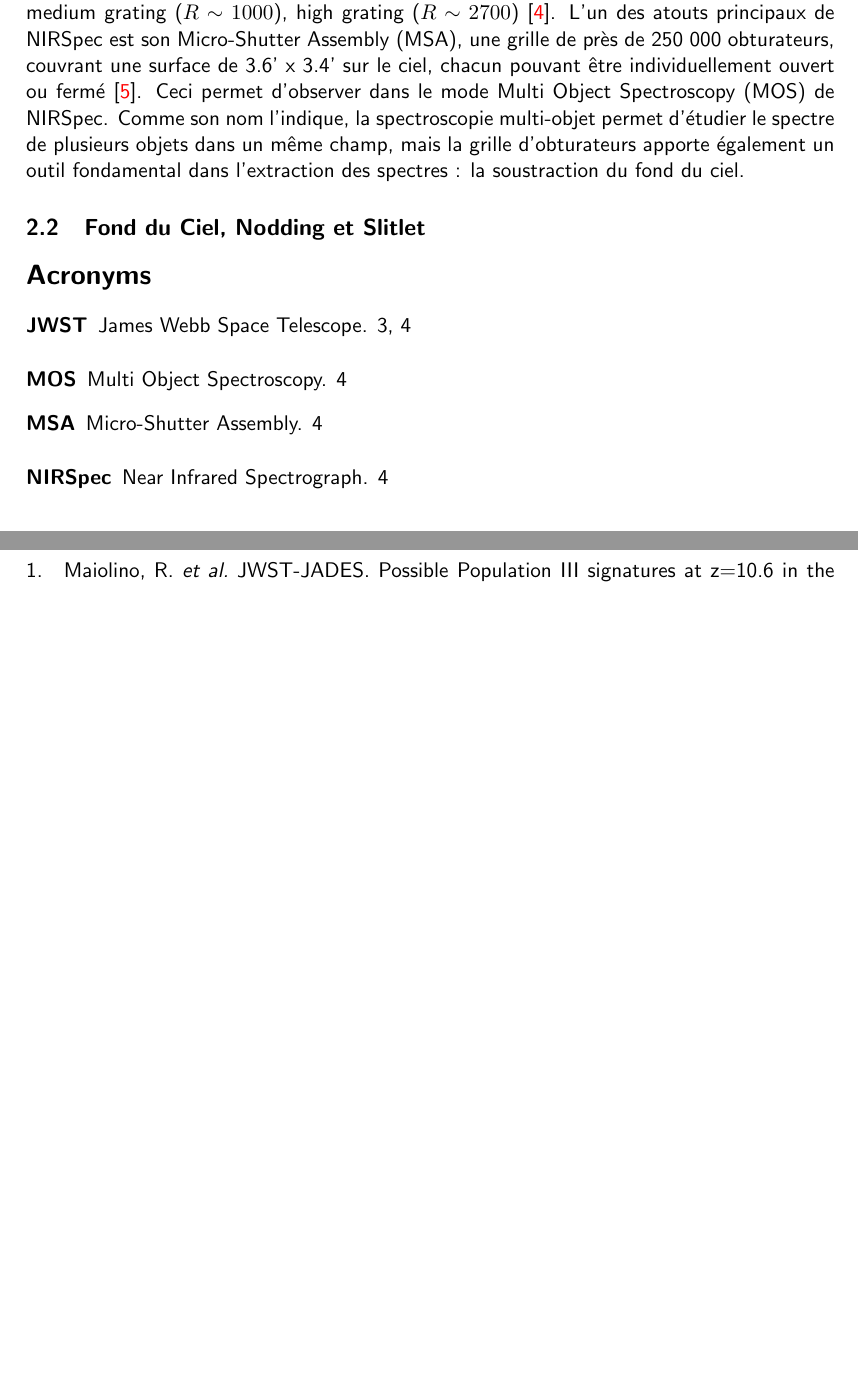
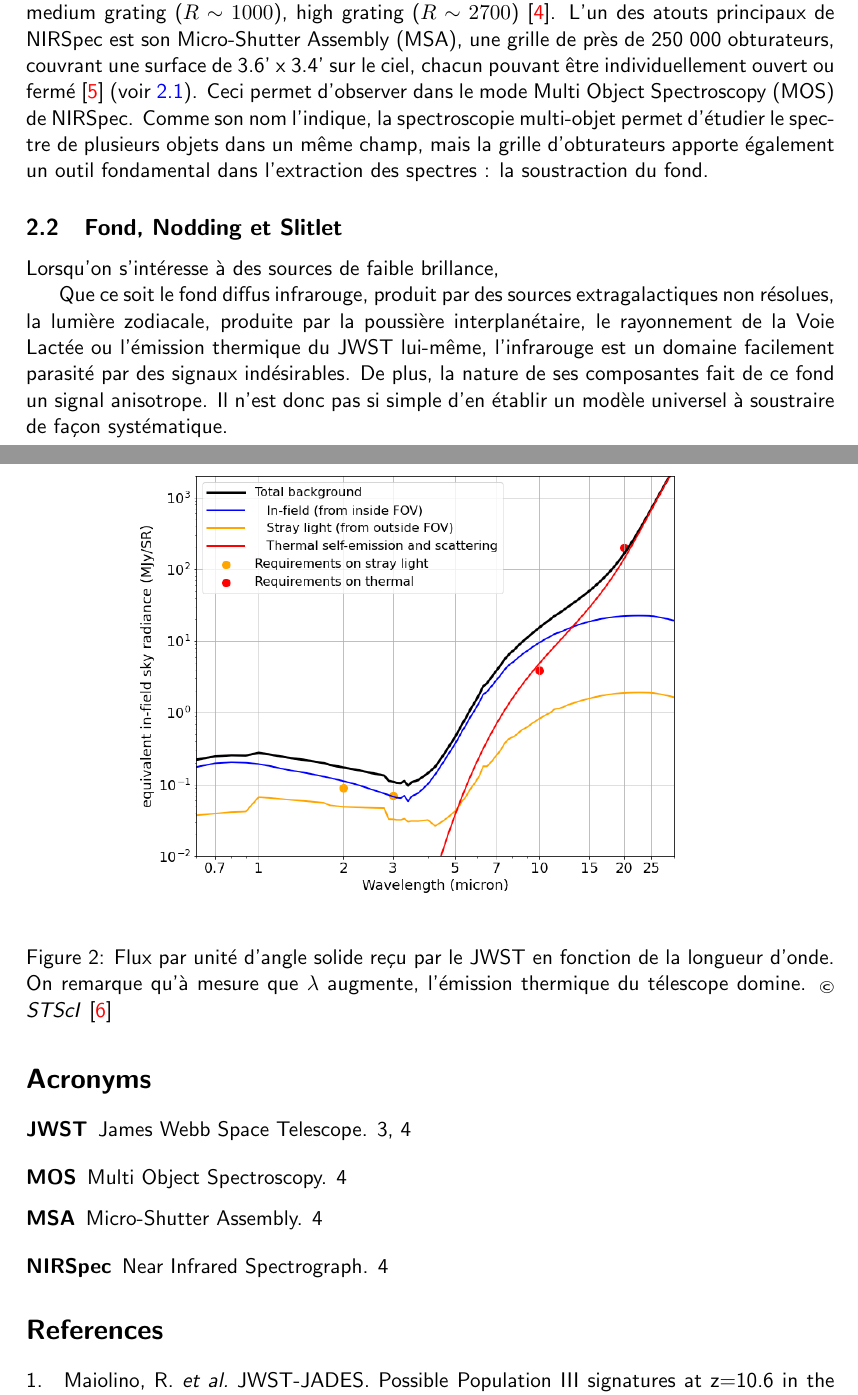
Before and after one commit to TimEpsilon/BetterNIRSpecBackground, a LaTeX document (Rapport/main.tex): two parts of pages 4 and 5 of 5 before the commit and two parts of pages 4 and 5 of 6 after it, joined at a grey line, cut so that both start at the same text, the shorter picture padded with empty space. Compiled offline with pdfLaTeX.

Commit message:
Added background talk

```diff
--- a/Rapport/main.tex
+++ b/Rapport/main.tex
@@ -74,8 +75,18 @@ Avec $\lambda_{obs}$ la longueur d'onde observée, et $\lambda_{rest}$ la longue
 \end{figure}
 
-Parmi les instruments du \gls{jwst}, le \gls{nirspec} est un spectromètre sur la bande 0.6 - 5.3  µm, disposant de 3 modes de résolution : prism ($R \sim 100$), medium grating ($R \sim 1000$), high grating ($R \sim 2700$) \cite{nirspec}. L'un des atouts principaux de \gls{nirspec} est son \gls{msa}, une grille de près de 250 000 obturateurs, couvrant une surface de 3.6' x 3.4' sur le ciel, chacun pouvant être individuellement ouvert ou fermé \cite{msa}. Ceci permet d'observer dans le mode \gls{mos} de \gls{nirspec}. Comme son nom l'indique, la spectroscopie multi-objet permet d'étudier le spectre de plusieurs objets dans un même champ, mais la grille d'obturateurs apporte également un outil fondamental dans l'extraction des spectres : la soustraction du fond du ciel.
+Parmi les instruments du \gls{jwst}, le \gls{nirspec} est un spectromètre sur la bande 0.6 - 5.3  µm, disposant de 3 modes de résolution : prism ($R \sim 100$), medium grating ($R \sim 1000$), high grating ($R \sim 2700$) \cite{nirspec}. L'un des atouts principaux de \gls{nirspec} est son \gls{msa}, une grille de près de 250 000 obturateurs, couvrant une surface de 3.6' x 3.4' sur le ciel, chacun pouvant être individuellement ouvert ou fermé \cite{msa} (voir \ref{fig:msa_shutter}). Ceci permet d'observer dans le mode \gls{mos} de \gls{nirspec}. Comme son nom l'indique, la spectroscopie multi-objet permet d'étudier le spectre de plusieurs objets dans un même champ, mais la grille d'obturateurs apporte également un outil fondamental dans l'extraction des spectres : la soustraction du fond.
 
-\subsection{Fond du Ciel, Nodding et Slitlet}
+\subsection{Fond, Nodding et Slitlet}
+
+Lorsqu'on s'intéresse à des sources de faible brillance, %TODO
+
+Que ce soit le fond diffus infrarouge, produit par des sources extragalactiques non résolues, la lumière zodiacale, produite par la poussière interplanétaire, le rayonnement de la Voie Lactée ou l'émission thermique du JWST lui-même, l'infrarouge est un domaine facilement parasité par des signaux indésirables. De plus, la nature de ses composantes fait de ce fond un signal anisotrope. Il n'est donc pas si simple d'en établir un modèle universel à soustraire de façon systématique.
+
+\begin{figure}[H]
+  \centering
+  \includegraphics[scale=0.4]{assets/background_jwst.png}
+  \caption{Flux par unité d'angle solide reçu par le JWST en fonction de la longueur d'onde. On remarque qu'à mesure que $\lambda$ augmente, l'émission thermique du télescope domine. {\tiny \copyright} \textit{STScI} \cite{jwst_background}}
+\end{figure}
 
 
 
```
Also changed, not shown: Rapport/references.bib (+7 -1 lines), Rapport/assets/MSA_sky_strategy.png (added), Rapport/assets/background_jwst.png (added), Rapport/main.tex (3 more changed lines).
